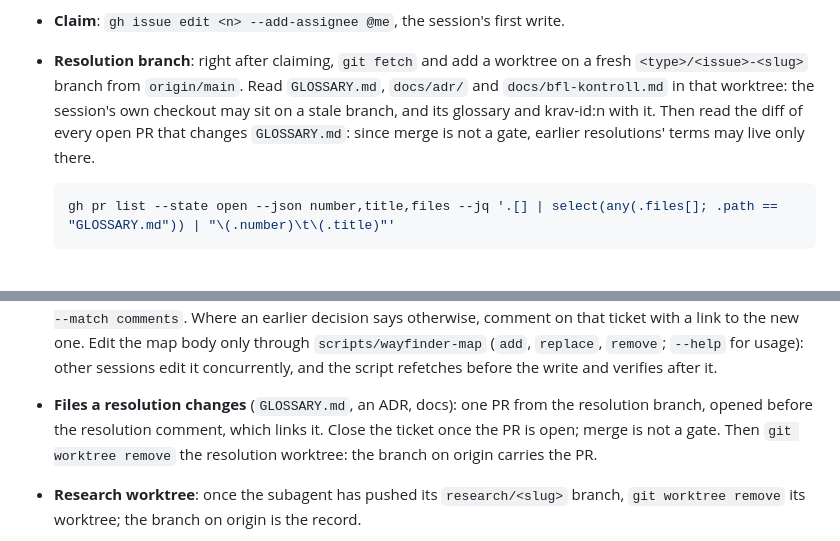
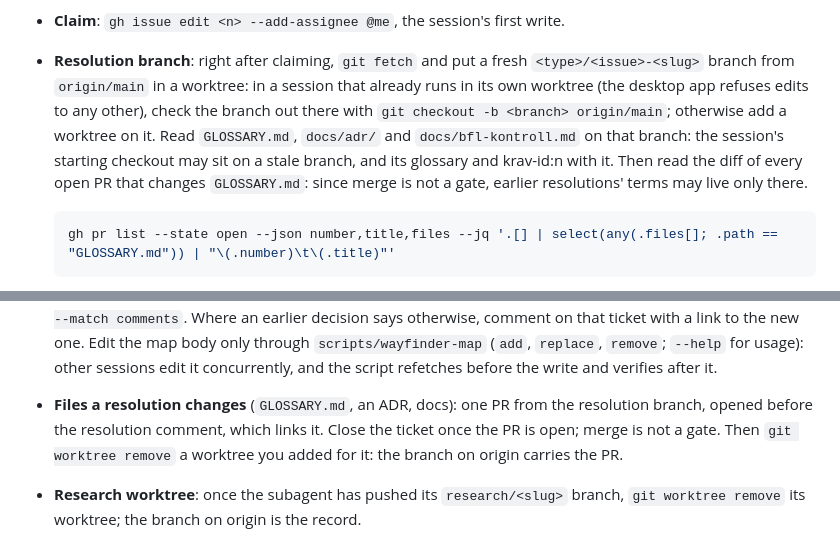
Before and after one commit to hartwigcarlsson/maya, a Markdown page: docs/agents/issue-tracker.md, 2 parts joined by grey strips. GitHub-like rendering.

Commit message:
docs: check out the resolution branch in the session's own worktree
BFL: ej berörd

Co-Authored-By: Claude Opus 5.5 <noreply@anthropic.com>

````diff
--- a/docs/agents/issue-tracker.md
+++ b/docs/agents/issue-tracker.md
@@ -50,7 +50,7 @@ Used by `/wayfinder`. The **map** is a single issue with **child** issues as tic
 
 - **HITL task**: a `wayfinder:task` only a human can do (send an email, sign an agreement) starts its body with `HITL: <what the human does>`. Read the first line of a task before claiming it, and take the next frontier row when the human cannot do it now.
 - **Claim**: `gh issue edit <n> --add-assignee @me`, the session's first write.
-- **Resolution branch**: right after claiming, `git fetch` and add a worktree on a fresh `<type>/<issue>-<slug>` branch from `origin/main`. Read `GLOSSARY.md`, `docs/adr/` and `docs/bfl-kontroll.md` in that worktree: the session's own checkout may sit on a stale branch, and its glossary and krav-id:n with it. Then read the diff of every open PR that changes `GLOSSARY.md`: since merge is not a gate, earlier resolutions' terms may live only there.
+- **Resolution branch**: right after claiming, `git fetch` and put a fresh `<type>/<issue>-<slug>` branch from `origin/main` in a worktree: in a session that already runs in its own worktree (the desktop app refuses edits to any other), check the branch out there with `git checkout -b <branch> origin/main`; otherwise add a worktree on it. Read `GLOSSARY.md`, `docs/adr/` and `docs/bfl-kontroll.md` on that branch: the session's starting checkout may sit on a stale branch, and its glossary and krav-id:n with it. Then read the diff of every open PR that changes `GLOSSARY.md`: since merge is not a gate, earlier resolutions' terms may live only there.
 
   ```sh
   gh pr list --state open --json number,title,files --jq '.[] | select(any(.files[]; .path == "GLOSSARY.md")) | "\(.number)\t\(.title)"'
@@ -58,7 +58,7 @@ Used by `/wayfinder`. The **map** is a single issue with **child** issues as tic
 
   To change a term such a PR adds, cut the branch from that PR's branch and open the PR against it; GitHub retargets it to `main` when the base PR merges and its branch is deleted.
 - **Resolve**: `gh issue comment <n> --body "<answer>"`, then `gh issue close <n>`, then append a context pointer (gist + link) to the map's Decisions-so-far. Write the comment in Swedish under `## Beslut`, like the map. Run `scripts/check-bfl-line --comment <file>` and `scripts/check-links <file>` on it before posting it: link a file a resolution PR adds as `blob/main/<path>`, which resolves once the PR merges, since merged branches are deleted. Name in the comment the constraints later decisions depend on (what a source lacks, what a licence forbids), not only the conclusion: the map carries only the gist, and later sessions decide from it. Before posting, search closed tickets' comments for each term the decision changes, since the map only gists earlier decisions: `gh search issues "<term>" --repo hartwigcarlsson/maya --state closed --match comments`. Where an earlier decision says otherwise, comment on that ticket with a link to the new one. Edit the map body only through `scripts/wayfinder-map` (`add`, `replace`, `remove`; `--help` for usage): other sessions edit it concurrently, and the script refetches before the write and verifies after it.
-- **Files a resolution changes** (`GLOSSARY.md`, an ADR, docs): one PR from the resolution branch, opened before the resolution comment, which links it. Close the ticket once the PR is open; merge is not a gate. Then `git worktree remove` the resolution worktree: the branch on origin carries the PR.
+- **Files a resolution changes** (`GLOSSARY.md`, an ADR, docs): one PR from the resolution branch, opened before the resolution comment, which links it. Close the ticket once the PR is open; merge is not a gate. Then `git worktree remove` a worktree you added for it: the branch on origin carries the PR.
 - **Research worktree**: once the subagent has pushed its `research/<slug>` branch, `git worktree remove` its worktree; the branch on origin is the record.
 - **Prototype**: a single `prototypes/<slug>/index.html` on an unmerged `prototype/<issue>-<slug>` branch, linked from the resolution comment. Preview it with `preview_start` on the launch configuration `prototyp` (served at `http://localhost:8724/<slug>/`); a `file://` URL only gives a static snapshot. Page prototypes build on variant D of [the interface prototype](https://github.com/hartwigcarlsson/maya/tree/prototype/24-granssnitt/prototypes/granssnitt): `git show origin/prototype/24-granssnitt:prototypes/granssnitt/index.html`.
 - **Research findings**: live on unmerged `research/<slug>` branches, linked from the ticket's resolution comment. Read the headings first, then only the sections you need: `git fetch && git show origin/research/<slug>:docs/research/<slug>.md | grep -n '^#'`, then the line range with `sed -n`.
````
